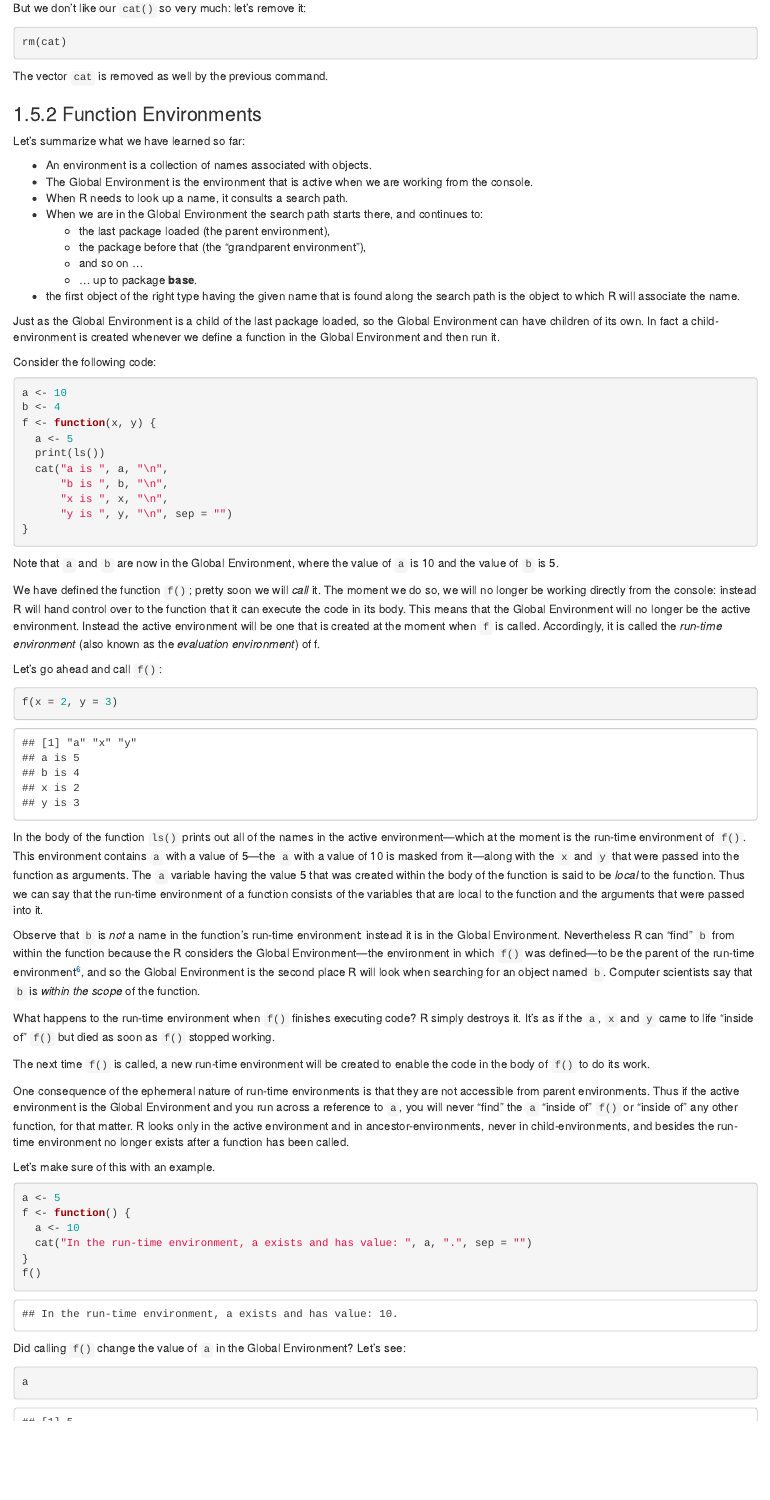
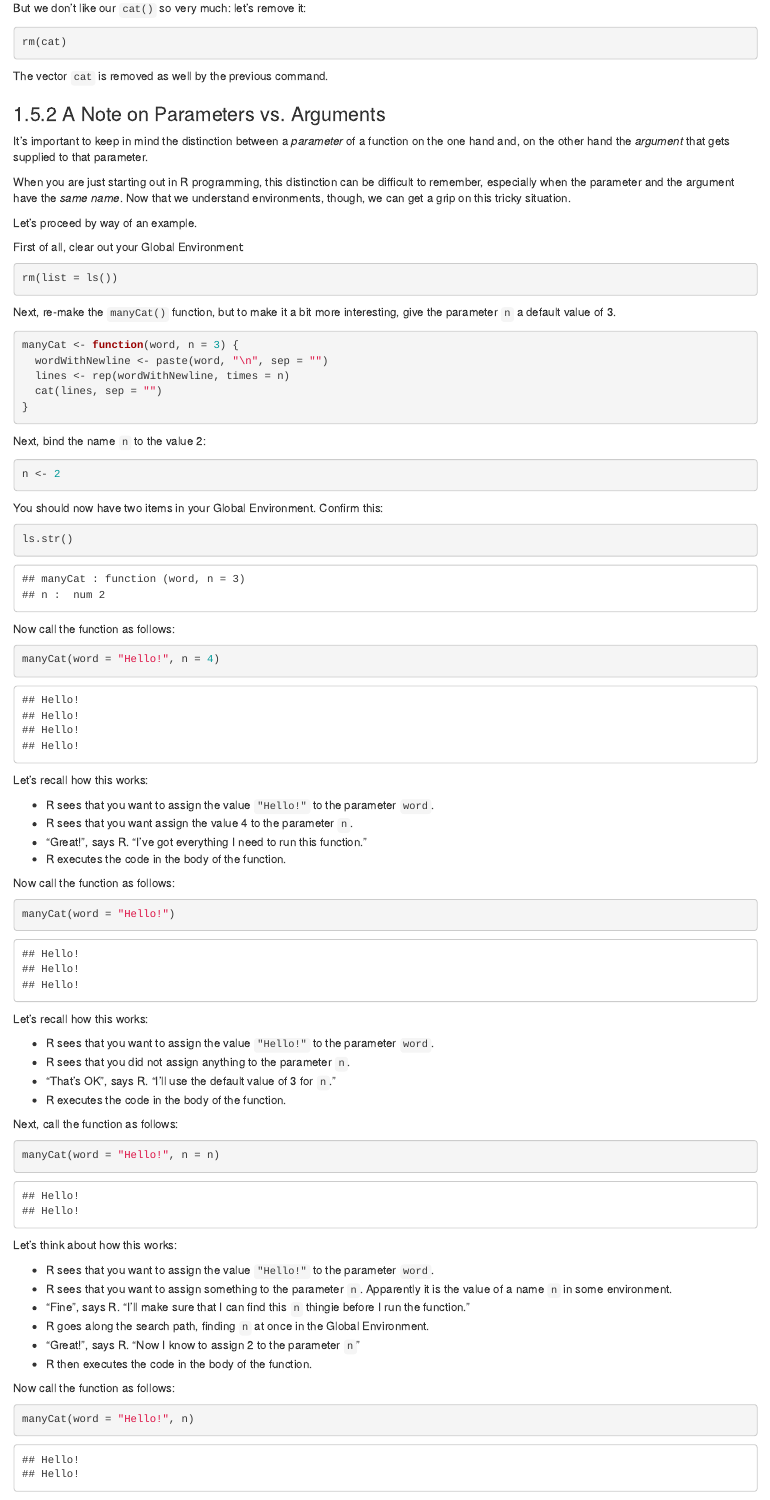
Before and after one commit to setyawendha/r-notes, an R Markdown document (030-functions.Rmd): the page in a window 1100 px wide, from 15370 px down. Rendered offline with R 4.5, knitr and Pandoc, with nearby package versions; drawn as R Markdown's standard HTML page in place of the format the file asks for.

Commit message:
add params vs. args discussion to chapter 3

````diff
--- a/030-functions.Rmd
+++ b/030-functions.Rmd
@@ -653,3 +653,88 @@ rm(cat)
 
 The vector `cat` is removed as well by the previous command.
 
+### A Note on Parameters vs. Arguments
+
+
+
+It's important to keep in mind the distinction between a *parameter* of a function on the one hand and, on the other hand the *argument* that gets supplied to that parameter.
+
+When you are just starting out in R programming, this distinction can be difficult to remember, especially when the parameter and the argument have the *same name*.  Now that we understand environments, though, we can get a grip on this tricky situation.
+
+Let's proceed by way of an example.
+
+First of all, clear out your Global Environment:
+
+```{r}
+rm(list = ls())
+```
+
+Next, re-make the `manyCat()` function, but to make it a bit more interesting, give the parameter `n` a default value of 3.
+
+
+```{r}
+manyCat <- function(word, n = 3) {
+  wordWithNewline <- paste(word, "\n", sep = "")
+  lines <- rep(wordWithNewline, times = n)
+  cat(lines, sep = "")
+}
+```
+
+Next, bind the name `n` to the value 2:
+
+```{r}
+n <- 2
+```
+
+You should now have two items in your Global Environment.  Confirm this:
+
+```{r}
+ls.str()
+```
+
+Now call the function as follows:
+
+```{r}
+manyCat(word = "Hello!", n = 4)
+```
+
+Let's recall how this works:
+
+* R sees that you want to assign the value `"Hello!"` to the parameter `word`.
+* R sees that you want assign the value 4 to the parameter `n`.
+* "Great!", says R.  "I've got everything I need to run this function."
+* R executes the code in the body of the function.
+
+
+Now call the function as follows:
+
+```{r}
+manyCat(word = "Hello!")
+```
+
+Let's recall how this works:
+
+* R sees that you want to assign the value `"Hello!"` to the parameter `word`.
+* R sees that you did not assign anything to the parameter `n`.
+* "That's OK", says R. "I'll use the default value of 3 for `n`."
+* R executes the code in the body of the function.
+
+Next, call the function as follows:
+
+```{r}
+manyCat(word = "Hello!", n = n)
+```
+
+Let's think about how this works:
+
+* R sees that you want to assign the value `"Hello!"` to the parameter `word`.
+* R sees that you want to assign something to the parameter `n`.  Apparently it is the value of a name `n` in some environment.
+* "Fine", says R. "I'll make sure that I can find this `n` thingie before I run the function."
+* R goes along the search path, finding `n` at once in the Global Environment.
+* "Great!", says R.  "Now I know to assign 2 to the parameter `n`"
+* R then executes the code in the body of the function.
+
+Now call the function as follows:
+
+```{r}
+manyCat(word = "Hello!", n)
````
Also changed, not shown: 070-frames.Rmd (+2 -2 lines), packages.bib (+2 -3 lines), docs/r-notes.tex, docs/search_index.json, 030-functions.Rmd (34 more changed lines), 129 other files.
